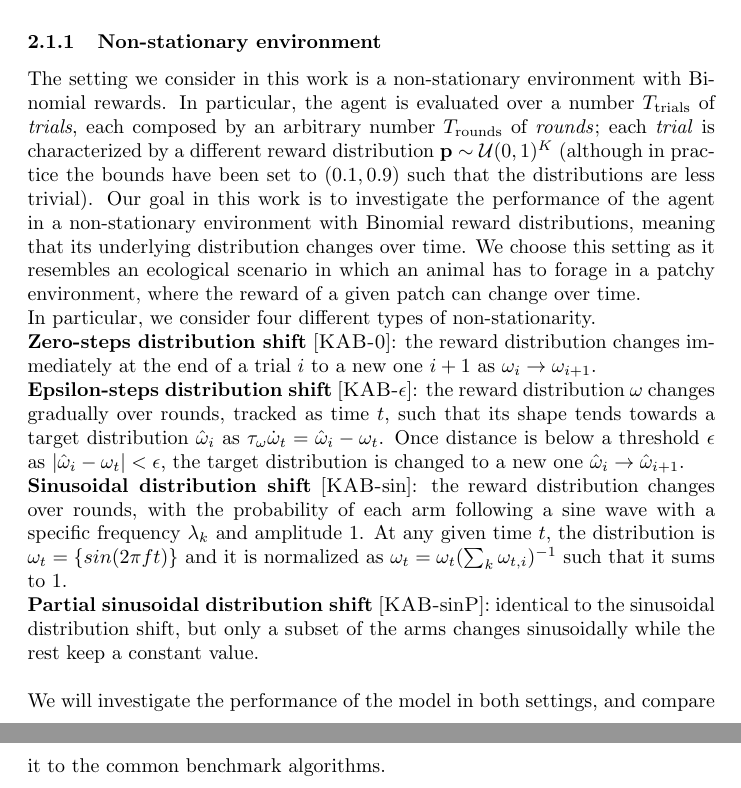
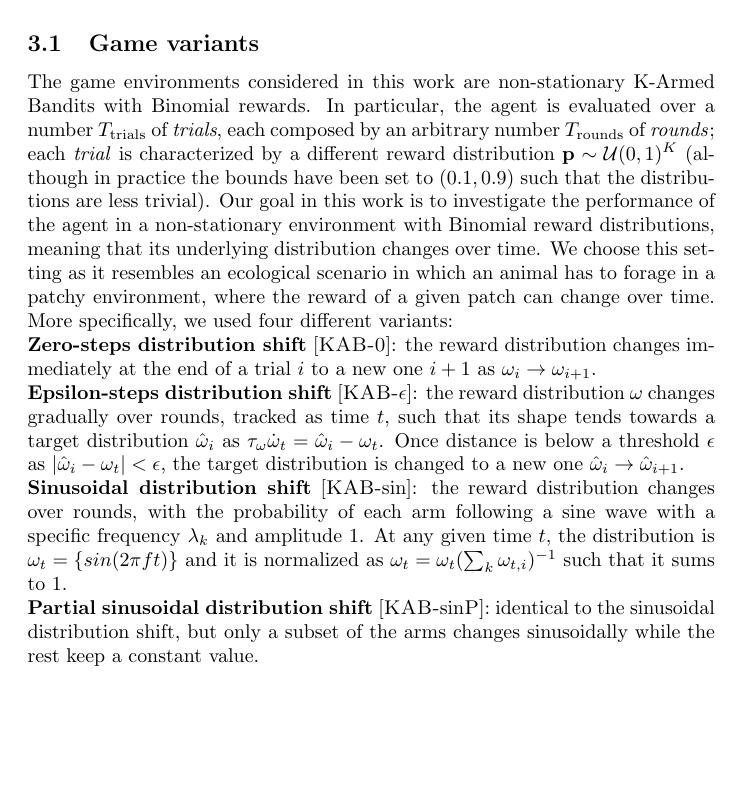
Before and after one commit to iKiru-hub/minBandit, a LaTeX document (paper/main.tex, which reads paper/methods.tex, paper/results.tex): two parts of pages 6 and 7 of 22 before the commit and part of page 10 of 22 after it, the two joined at a grey line, cut at the place of the change, the shorter picture padded with empty space. Compiled offline with pdfLaTeX.

Commit message:
online update

```diff
--- a/paper/methods.tex
+++ b/paper/methods.tex
@@ -23,21 +24,4 @@ Another important concept in multi-armed bandit problems is the \textit{regret}.
 \noindent where $R^{*}$ is the reward obtained by always choosing the lever with the highest expected reward $R^{*}=T\max_{k}\{p_{k}\}$, and $R_{t}$ is the empirical reward obtained up to time $t$ by following policy $\omega$ as $R_{t}=\sum^{T}_{t=1}\omega_{\theta}(t)$.
 The regret is a measure of the performance of the agent, and it is often used to compare different algorithms. The goal of the agent is to minimize the regret, and thus maximize the total reward.
 
-% Description of the environments
-\subsubsection{Non-stationary environment}
-\noindent The setting we consider in this work is a non-stationary environment with Binomial rewards. In particular, the agent is evaluated over a number $T_{\text{trials}}$ of \textit{trials}, each composed by an arbitrary number $T_{\text{rounds}}$ of \textit{rounds}; each \textit{trial} is characterized by a different
-reward distribution $\mathbf{p}\sim\mathcal{U}(0,1)^{K}$ (although in practice the bounds have been set to $(0.1, 0.9)$ such that the distributions are less trivial). Our goal in this work is to investigate the performance of the agent in a non-stationary environment with Binomial reward distributions, meaning that its underlying distribution changes over time.
-We choose this setting as it resembles an ecological scenario in which an animal has to forage in a patchy environment, where the reward of a given patch can change over time. \\
-In particular, we consider four different types of non-stationarity.\\
-\textbf{Zero-steps distribution shift} [\textsc{KAB-0}]: the reward distribution changes immediately at the end of a trial $i$ to a new one $i+1$ as $\mathbf{\omega}_{i} \to \mathbf{\omega}_{i+1}$.
-
-\noindent  \textbf{Epsilon-steps distribution shift} [\textsc{KAB-$\epsilon$}]: the reward distribution $\omega$ changes gradually over rounds, tracked as time $t$, such that its shape tends towards a target distribution $\hat{\omega}_{i}$ as $\tau_{\omega}\dot{\omega}_{t}=\hat{\omega}_{i}-\omega_{t}$. Once distance is below a threshold $\epsilon$ as $\vert \hat{\omega}_{i} - \omega_{t}\vert < \epsilon$, the target distribution is changed to a new one $\hat{\omega}_{i}\to\hat{\omega}_{i+1}$.
-
-\noindent \textbf{Sinusoidal distribution shift} [\textsc{KAB-$\sin$}]: the reward distribution changes over rounds, with the probability of each arm following a sine wave with a specific frequency $\lambda_{k}$ and amplitude $1$. At any given time $t$, the distribution is $\omega_{t}=\{sin(2\pi f t)\}$ and it is
-normalized as $\omega_{t} = \omega_{t}(\sum_{k} \omega_{t,i})^{-1}$ such that it sums to $1$.
-
-\noindent \textbf{Partial sinusoidal distribution shift} [\textsc{KAB-$\sin$P}]: identical to the sinusoidal distribution shift, but only a subset of the arms changes sinusoidally while the rest keep a constant value.
-
-
-\hfill \break
-We will investigate the performance of the model in both settings, and compare it to the common benchmark algorithms.
+\input{minmodel}
--- a/paper/results.tex
+++ b/paper/results.tex
@@ -1,8 +1,11 @@
-
 \section{Results}
 
 The model has been tested in a series of benchmark environments, each with a different number of arms and reward distributions. The performance has been compared with the following algorithms: Random Baseline, Upper-Confidence Bound (UCB), Thompson Sampling, and Epsilon-Greedy. The results are summarized in table \ref{tab:model_performance}.
 
-\subsection{Zero-steps distribution shift}
-In this first setting, as the end of a trial $i$ the arm distribution changes immediately to a new one $i+1$ as $\mathbf{\pi}_{i} \to \mathbf{\pi}_{i+1}$.
+% Description of the environments
+\subsection{Game variants}
+\noindent The game environments considered in this work are non-stationary K-Armed Bandits with Binomial rewards. In particular, the agent is evaluated over a number $T_{\text{trials}}$ of \textit{trials}, each composed by an arbitrary number $T_{\text{rounds}}$ of \textit{rounds}; each \textit{trial} is characterized by a different reward distribution $\mathbf{p}\sim\mathcal{U}(0,1)^{K}$ (although in practice the bounds have been set to $(0.1, 0.9)$ such that the distributions are less trivial). Our goal in this work is to investigate the performance of the agent in a non-stationary environment with Binomial reward distributions, meaning that its underlying distribution changes over time.
+We choose this setting as it resembles an ecological scenario in which an animal has to forage in a patchy environment, where the reward of a given patch can change over time.
+More specifically, we used four different variants:
 
+\noindent \textbf{Zero-steps distribution shift} [\textsc{KAB-0}]: the reward distribution changes immediately at the end of a trial $i$ to a new one $i+1$ as $\mathbf{\omega}_{i} \to \mathbf{\omega}_{i+1}$.
@@ -17,7 +12,8 @@ In this first setting, as the end of a trial $i$ the arm distribution changes im
 
+\noindent \textbf{Epsilon-steps distribution shift} [\textsc{KAB-$\epsilon$}]: the reward distribution $\omega$ changes gradually over rounds, tracked as time $t$, such that its shape tends towards a target distribution $\hat{\omega}_{i}$ as $\tau_{\omega}\dot{\omega}_{t}=\hat{\omega}_{i}-\omega_{t}$. Once distance is below a threshold $\epsilon$ as $\vert \hat{\omega}_{i} - \omega_{t}\vert < \epsilon$, the target distribution is changed to a new one $\hat{\omega}_{i}\to\hat{\omega}_{i+1}$.
 
-\noindent From figure \ref{fig:zero_1} above, it is clear the ability of the model (in red) to reach almost always the optimal reward policy (\textit{i.e.} the greediest) for all trials, even after the distribution shift.
-In comparison, the other algorithms start to struggle when the arms are more $100$ and the distribution changes.
+\noindent \textbf{Sinusoidal distribution shift} [\textsc{KAB-$\sin$}]: the reward distribution changes over rounds, with the probability of each arm following a sine wave with a specific frequency $\lambda_{k}$ and amplitude $1$. At any given time $t$, the distribution is $\omega_{t}=\{sin(2\pi f t)\}$ and it is
+normalized as $\omega_{t} = \omega_{t}(\sum_{k} \omega_{t,i})^{-1}$ such that it sums to $1$.
 
-Next, it has been enquired how the model selection policy evolves over time and in comparison with the other algorithms, as visualized in figure \ref{fig:sel2}.
+\noindent \textbf{Partial sinusoidal distribution shift} [\textsc{KAB-$\sin$P}]: identical to the sinusoidal distribution shift, but only a subset of the arms changes sinusoidally while the rest keep a constant value.
 
```
Also changed, not shown: paper/appendix.tex (+43 -1 lines), paper/main.tex (+3 -12 lines), paper/minmodel.tex (+2 -2 lines), paper/main.pdf, paper/methods.tex (1 more changed lines), paper/results.tex (28 more changed lines), 8 other files.
